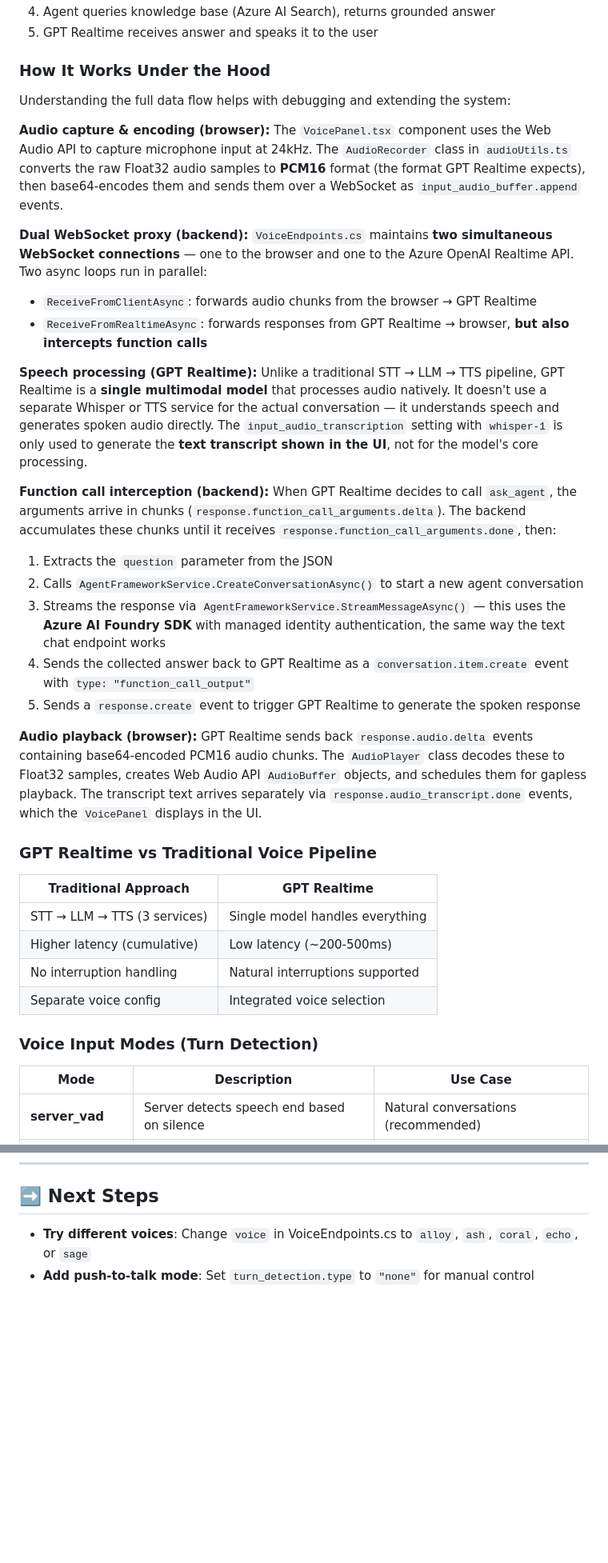
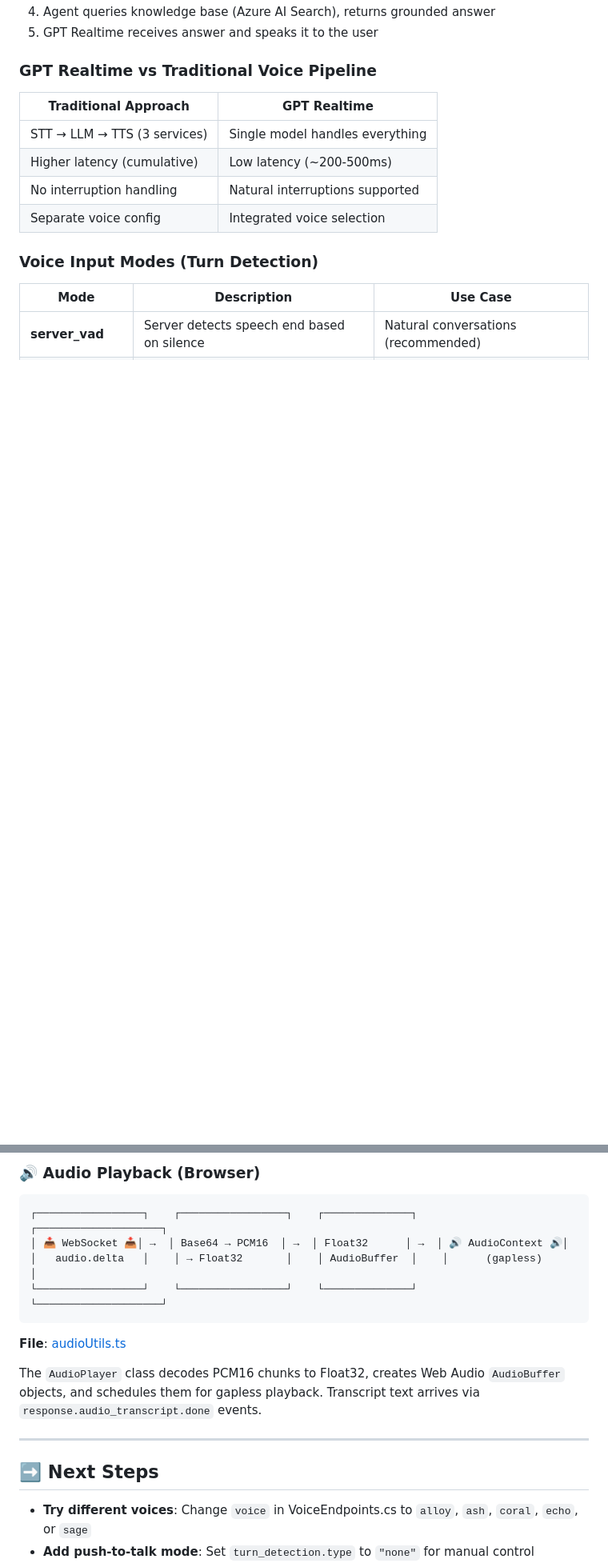
Before and after one commit to aryxenv/Introduction-to-Foundry-workshop, a Markdown page: lab-2-voice-capabilities/sub-lab-2.2-add-voice-to-agent.md, 2 parts joined by grey strips. Shown at 80% size. GitHub-like rendering; blank space fills up the shorter version.

Commit message:
added extra context to lab 2.2

````diff
--- a/lab-2-voice-capabilities/sub-lab-2.2-add-voice-to-agent.md
+++ b/lab-2-voice-capabilities/sub-lab-2.2-add-voice-to-agent.md
@@ -58,31 +60,5 @@ The voice bot integrates GPT Realtime with your RAG agent from Lab 1 via **funct
 4. Agent queries knowledge base (Azure AI Search), returns grounded answer
 5. GPT Realtime receives answer and speaks it to the user
-
-### How It Works Under the Hood
-
-Understanding the full data flow helps with debugging and extending the system:
-
-**Audio capture & encoding (browser):**
-The `VoicePanel.tsx` component uses the Web Audio API to capture microphone input at 24kHz. The `AudioRecorder` class in `audioUtils.ts` converts the raw Float32 audio samples to **PCM16** format (the format GPT Realtime expects), then base64-encodes them and sends them over a WebSocket as `input_audio_buffer.append` events.
-
-**Dual WebSocket proxy (backend):**
-`VoiceEndpoints.cs` maintains **two simultaneous WebSocket connections** — one to the browser and one to the Azure OpenAI Realtime API. Two async loops run in parallel:
-- `ReceiveFromClientAsync`: forwards audio chunks from the browser → GPT Realtime
-- `ReceiveFromRealtimeAsync`: forwards responses from GPT Realtime → browser, **but also intercepts function calls**
-
-**Speech processing (GPT Realtime):**
-Unlike a traditional STT → LLM → TTS pipeline, GPT Realtime is a **single multimodal model** that processes audio natively. It doesn't use a separate Whisper or TTS service for the actual conversation — it understands speech and generates spoken audio directly. The `input_audio_transcription` setting with `whisper-1` is only used to generate the **text transcript shown in the UI**, not for the model's core processing.
-
-**Function call interception (backend):**
-When GPT Realtime decides to call `ask_agent`, the arguments arrive in chunks (`response.function_call_arguments.delta`). The backend accumulates these chunks until it receives `response.function_call_arguments.done`, then:
-1. Extracts the `question` parameter from the JSON
-2. Calls `AgentFrameworkService.CreateConversationAsync()` to start a new agent conversation
-3. Streams the response via `AgentFrameworkService.StreamMessageAsync()` — this uses the **Azure AI Foundry SDK** with managed identity authentication, the same way the text chat endpoint works
-4. Sends the collected answer back to GPT Realtime as a `conversation.item.create` event with `type: "function_call_output"`
-5. Sends a `response.create` event to trigger GPT Realtime to generate the spoken response
-
-**Audio playback (browser):**
-GPT Realtime sends back `response.audio.delta` events containing base64-encoded PCM16 audio chunks. The `AudioPlayer` class decodes these to Float32 samples, creates Web Audio API `AudioBuffer` objects, and schedules them for gapless playback. The transcript text arrives separately via `response.audio_transcript.done` events, which the `VoicePanel` displays in the UI.
 
 ### GPT Realtime vs Traditional Voice Pipeline
 
@@ -1374,3 +1418,18 @@ You've successfully added voice capabilities to your chatbot! Your voice bot now
+### 🔊 Audio Playback (Browser)
+
+```
+┌─────────────────┐    ┌─────────────────┐    ┌──────────────┐    ┌────────────────────┐
+│ 📥 WebSocket 📥│ →  │ Base64 → PCM16  │ →  │ Float32      │ →  │ 🔊 AudioContext 🔊│
+│   audio.delta   │    │ → Float32       │    │ AudioBuffer  │    │      (gapless)     │
+└─────────────────┘    └─────────────────┘    └──────────────┘    └────────────────────┘
+```
+
+**File**: [audioUtils.ts](frontend/src/utils/audioUtils.ts)
+
+The `AudioPlayer` class decodes PCM16 chunks to Float32, creates Web Audio `AudioBuffer` objects, and schedules them for gapless playback. Transcript text arrives via `response.audio_transcript.done` events.
+
+---
+
 ## ➡️ Next Steps
 
 - **Try different voices**: Change `voice` in VoiceEndpoints.cs to `alloy`, `ash`, `coral`, `echo`, or `sage`
````
Also changed, not shown: other parts of lab-2-voice-capabilities/sub-lab-2.2-add-voice-to-agent.md (+86 -16 lines).
